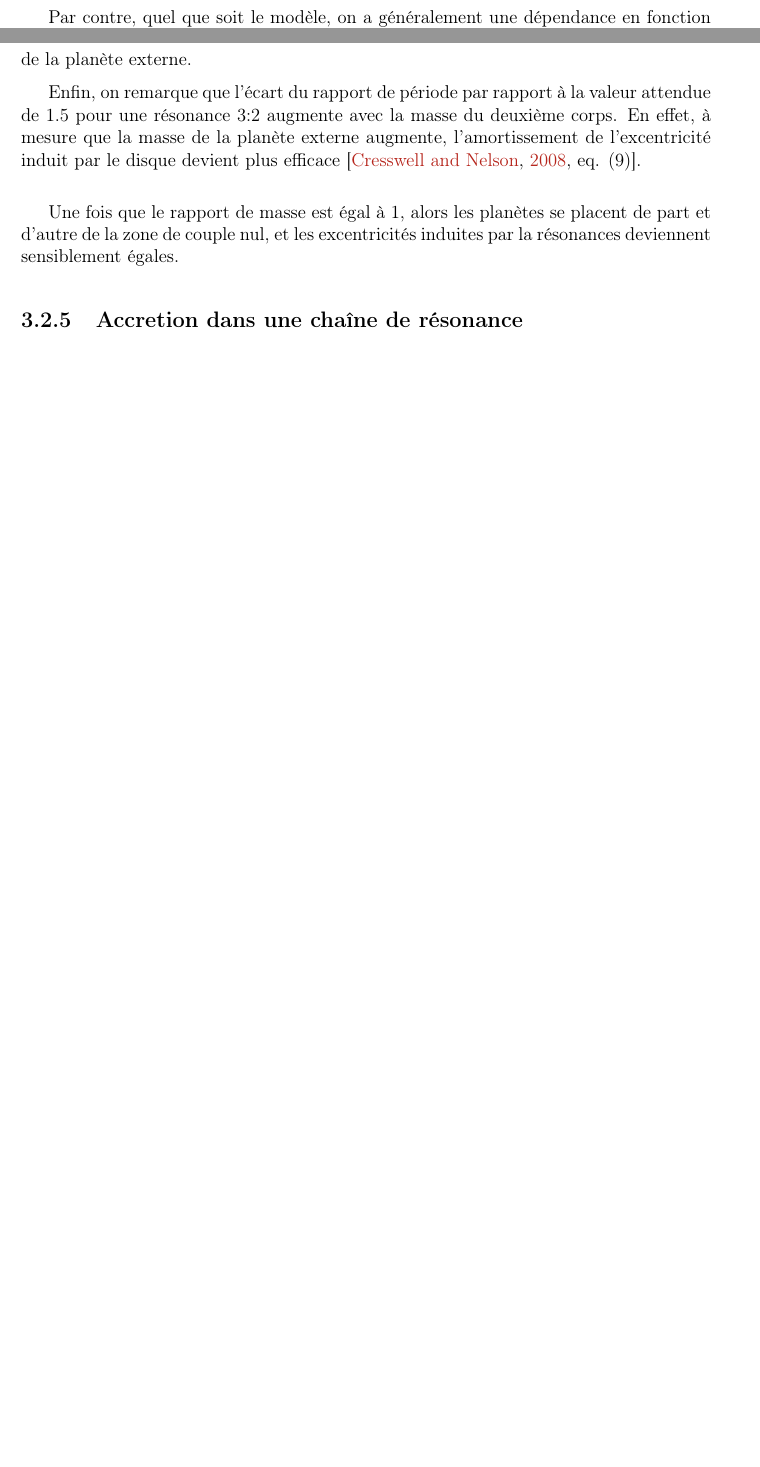
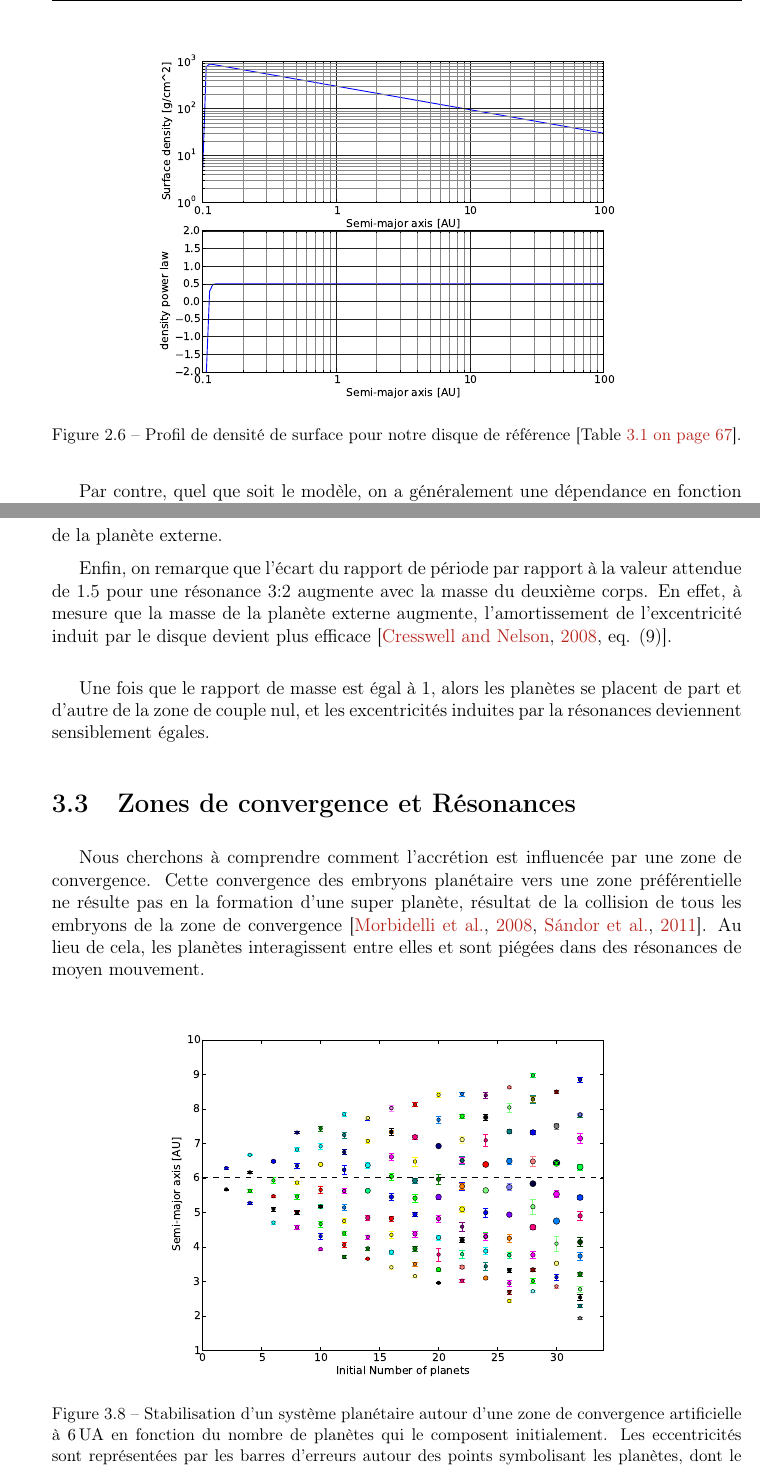
Before and after one commit to sanyaade-teachings/autiwa-tutorials, a LaTeX thesis (these/these.tex, which reads these/chapitres/02_code_N_corps.tex, these/chapitres/03_individuels.tex): two parts of pages 60 and 74 of 124 before the commit and two parts of pages 61 and 75 of 125 after it, joined at a grey line, cut at the place of the change, the shorter picture padded with empty space. Compiled offline with pdfLaTeX.

Commit message:
these: adding some plots in chapter 2 and 3

```diff
--- a/these/chapitres/02_code_N_corps.tex
+++ b/these/chapitres/02_code_N_corps.tex
@@ -388,6 +381,13 @@ Le profil de densité de surface est le paramètre d'entrée le plus important.
 
 Le profil étant une loi de puissance, un amortissement est effectué au bord interne du disque afin que la valeur de la densité au bord interne soit proche de zéro.
 
+Le profil de densité de notre disque de référence (dont nous parlerons plus en détail \refsec{sec:migrations-maps}) est représenté \reffig{fig:fiducial_density}
+
+\begin{figure}[htb]
+\centering
+\includegraphics[width=0.75\linewidth]{figure/fiducial_density_profile.pdf}
+\caption{Profil de densité de surface pour notre disque de référence \protect\reftab{tab:fiducial_parameters}.}\label{fig:fiducial_density}
+\end{figure}
 
 \subsection{Table d'opacité}
 Afin de pouvoir calculer le profil de température, on a besoin de choisir un modèle pour l'opacité. Je ne détaillerai pas ici les différents modèles car une étude complète sur le sujet a été effectuée, afin de comprendre l'influence du choix du modèle sur les résultats des simulations.
--- a/these/chapitres/03_individuels.tex
+++ b/these/chapitres/03_individuels.tex
@@ -257,6 +253,15 @@ l'excentricité induit par le disque devient plus efficace \citep[eq. (9)]{cress
 Une fois que le rapport de masse est égal à 1, alors les planètes se placent de part et d'autre de la zone de couple nul, et
 les excentricités induites par la résonances deviennent sensiblement égales.
 
-\subsection{Accretion dans une chaîne de résonance}
+\section{Zones de convergence et Résonances}
+%TODO talk about the difference between mass dep and mass indep accretion, in particular the fact that planet of different masses migrate to different position has an influence on the convergent migration.
+% In particular, mass indep with linear migration can be equivalent to mass-indep with steep transition.
+%TODO
 
-%TODO
+Nous cherchons à comprendre comment l'accrétion est influencée par une zone de convergence. Cette convergence des embryons planétaire vers une zone préférentielle ne résulte pas en la formation d'une super planète, résultat de la collision de tous les embryons de la zone de convergence \citep{morbidelli2008building, sandor2011formation}. Au lieu de cela, les planètes interagissent entre elles et sont piégées dans des résonances de moyen mouvement.
+
+\begin{figure}[htb]
+\centering
+\includegraphics[width=0.75\linewidth]{figure/MMR_number.pdf}
+\caption{Stabilisation d'un système planétaire autour d'une zone de convergence artificielle à $6\unit{UA}$ en fonction du nombre de planètes qui le composent initialement. Les eccentricités sont représentées par les barres d'erreurs autour des points symbolisant les planètes, dont le diamètre est proportionnel au rayon (en considérant qu'elles ont toutes la même densité).}\label{fig:MMR_number}
+\end{figure}
```
Also changed, not shown: these/chapitres/discussion.tex (+1 -0 lines), these/figure/MMR_number.pdf (added), these/figure/fiducial_density_profile.pdf (added), these/figure/fiducial_temperature_profile.pdf (added), these/chapitres/02_code_N_corps.tex (25 more changed lines), these/chapitres/03_individuels.tex (6 more changed lines).
